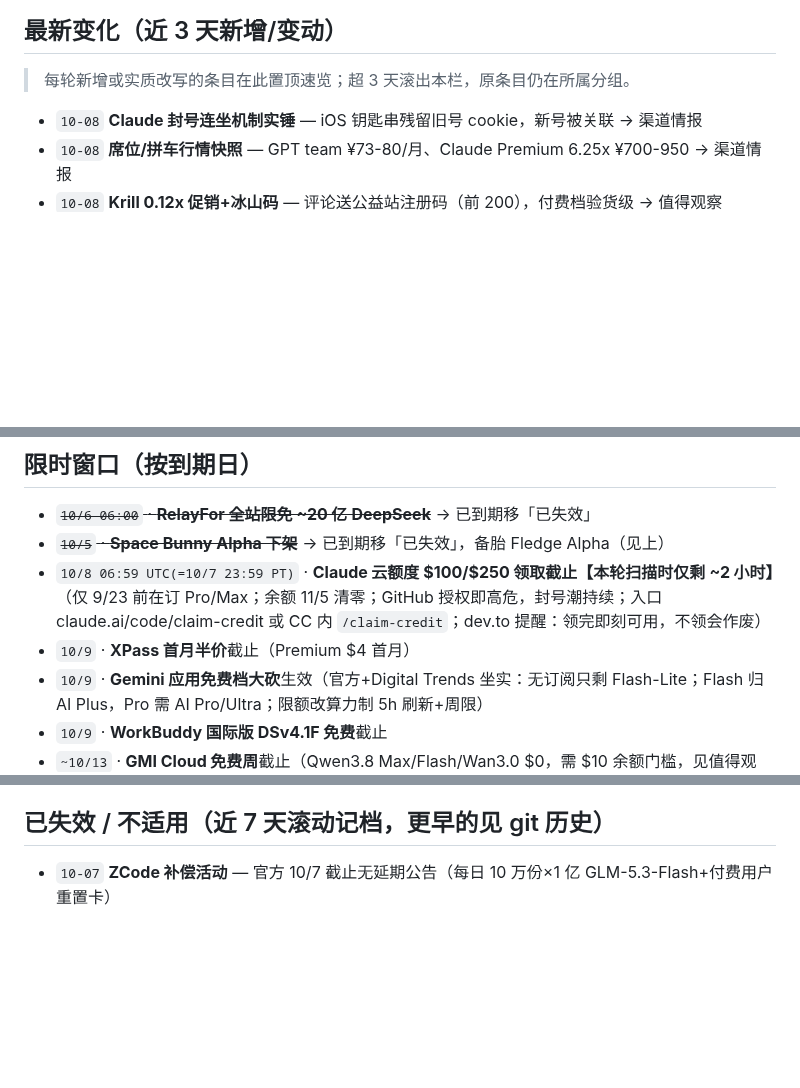
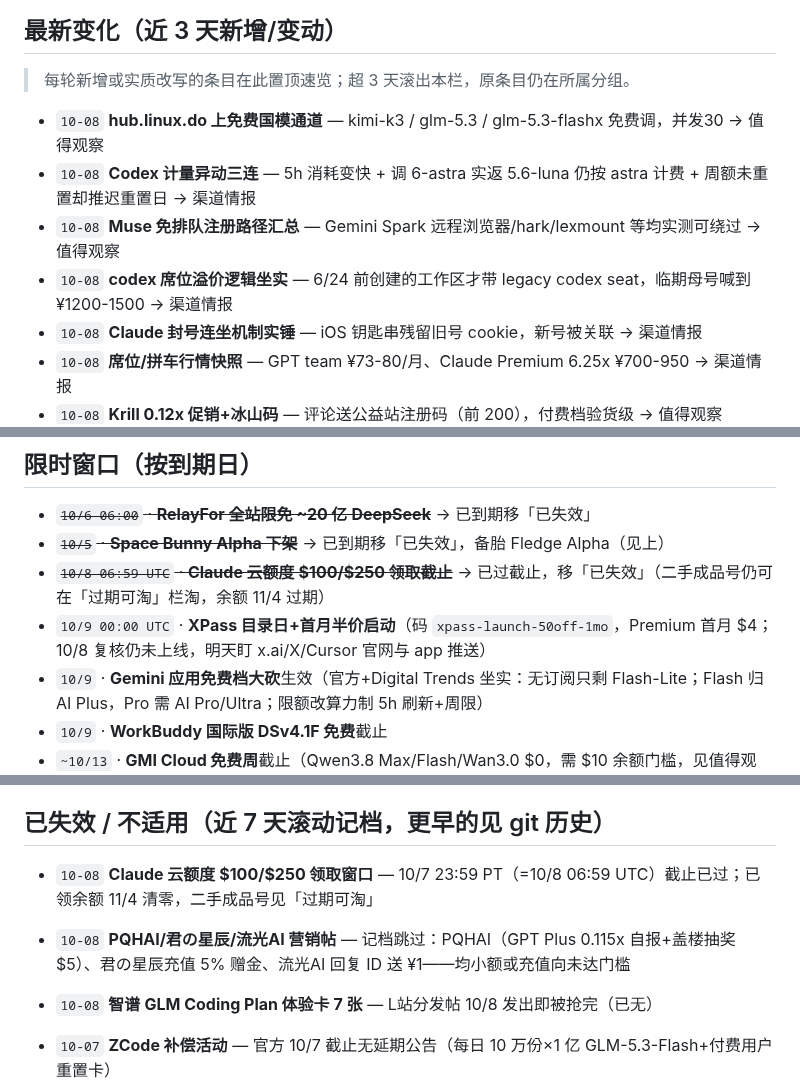
Before and after one commit to LISOP9527/ai-briefings, a Markdown page: deals/current.md, 3 parts joined by grey strips. GitHub-like rendering; blank space fills up the shorter version.

Commit message:
deals: update current.md 10-08 07:41

```diff
--- a/deals/current.md
+++ b/deals/current.md
@@ -7,6 +7,10 @@
 
 > 每轮新增或实质改写的条目在此置顶速览；超 3 天滚出本栏，原条目仍在所属分组。
 
+- `10-08` **hub.linux.do 上免费国模通道** — kimi-k3 / glm-5.3 / glm-5.3-flashx 免费调，并发30 → 值得观察
+- `10-08` **Codex 计量异动三连** — 5h 消耗变快 + 调 6-astra 实返 5.6-luna 仍按 astra 计费 + 周额未重置却推迟重置日 → 渠道情报
+- `10-08` **Muse 免排队注册路径汇总** — Gemini Spark 远程浏览器/hark/lexmount 等均实测可绕过 → 值得观察
+- `10-08` **codex 席位溢价逻辑坐实** — 6/24 前创建的工作区才带 legacy codex seat，临期母号喊到 ¥1200-1500 → 渠道情报
 - `10-08` **Claude 封号连坐机制实锤** — iOS 钥匙串残留旧号 cookie，新号被关联 → 渠道情报
 - `10-08` **席位/拼车行情快照** — GPT team ¥73-80/月、Claude Premium 6.25x ¥700-950 → 渠道情报
 - `10-08` **Krill 0.12x 促销+冰山码** — 评论送公益站注册码（前 200），付费档验货级 → 值得观察
@@ -91,8 +95,8 @@
 
 - ~~`10/6 06:00` · **RelayFor 全站限免 ~20 亿 DeepSeek**~~ → 已到期移「已失效」
 - ~~`10/5` · **Space Bunny Alpha 下架**~~ → 已到期移「已失效」，备胎 Fledge Alpha（见上）
-- `10/8 06:59 UTC(=10/7 23:59 PT)` · **Claude 云额度 $100/$250 领取截止【本轮扫描时仅剩 ~2 小时】**（仅 9/23 前在订 Pro/Max；余额 11/5 清零；GitHub 授权即高危，封号潮持续；入口 claude.ai/code/claim-credit 或 CC 内 `/claim-credit`；dev.to 提醒：领完即刻可用，不领会作废）
-- `10/9` · **XPass 首月半价**截止（Premium $4 首月）
+- ~~`10/8 06:59 UTC` · **Claude 云额度 $100/$250 领取截止**~~ → 已过截止，移「已失效」（二手成品号仍可在「过期可淘」栏淘，余额 11/4 过期）
+- `10/9 00:00 UTC` · **XPass 目录日+首月半价启动**（码 `xpass-launch-50off-1mo`，Premium 首月 $4；10/8 复核仍未上线，明天盯 x.ai/X/Cursor 官网与 app 推送）
 - `10/9` · **Gemini 应用免费档大砍**生效（官方+Digital Trends 坐实：无订阅只剩 Flash-Lite；Flash 归 AI Plus，Pro 需 AI Pro/Ultra；限额改算力制 5h 刷新+周限）
 - `10/9` · **WorkBuddy 国际版 DSv4.1F 免费**截止
 - `~10/13` · **GMI Cloud 免费周**截止（Qwen3.8 Max/Flash/Wan3.0 $0，需 $10 余额门槛，见值得观察）
@@ -182,6 +187,10 @@
 - **高校/edu 学生包（高中生不适用，仅记档）** — Gemini 学生一年（18+ 大学生 SheerID，不含中国大陆/港澳/加拿大）、Codex 学生 $100、ChatGPT Back to School 4 个月 Plus、SuperGrok 学生 2 个月、Cursor 学生一年 Pro、火山方舟高校 1 亿 tok、Kiro/AWS/Azure 学生包——均需高等教育身份验证。`10-04`
 
 ## 已失效 / 不适用（近 7 天滚动记档，更早的见 git 历史）
+
+- `10-08` **Claude 云额度 $100/$250 领取窗口** — 10/7 23:59 PT（=10/8 06:59 UTC）截止已过；已领余额 11/4 清零，二手成品号见「过期可淘」
+- `10-08` **PQHAI/君の星辰/流光AI 营销帖** — 记档跳过：PQHAI（GPT Plus 0.115x 自报+盖楼抽奖 $5）、君の星辰充值 5% 赠金、流光AI 回复 ID 送 ¥1——均小额或充值向未达门槛
+- `10-08` **智谱 GLM Coding Plan 体验卡 7 张** — L站分发帖 10/8 发出即被抢完（已无）
 
 - `10-07` **ZCode 补偿活动** — 官方 10/7 截止无延期公告（每日 10 万份×1 亿 GLM-5.3-Flash+付费用户重置卡）
 - `10-07` **GLM Coding Plan 双节** — 截止：夜间 Flash 免额度+全天 5 折+FlashX 试用，10/8 起恢复高峰倍率
```
Also changed, not shown: other parts of deals/current.md (+10 -9 lines).
